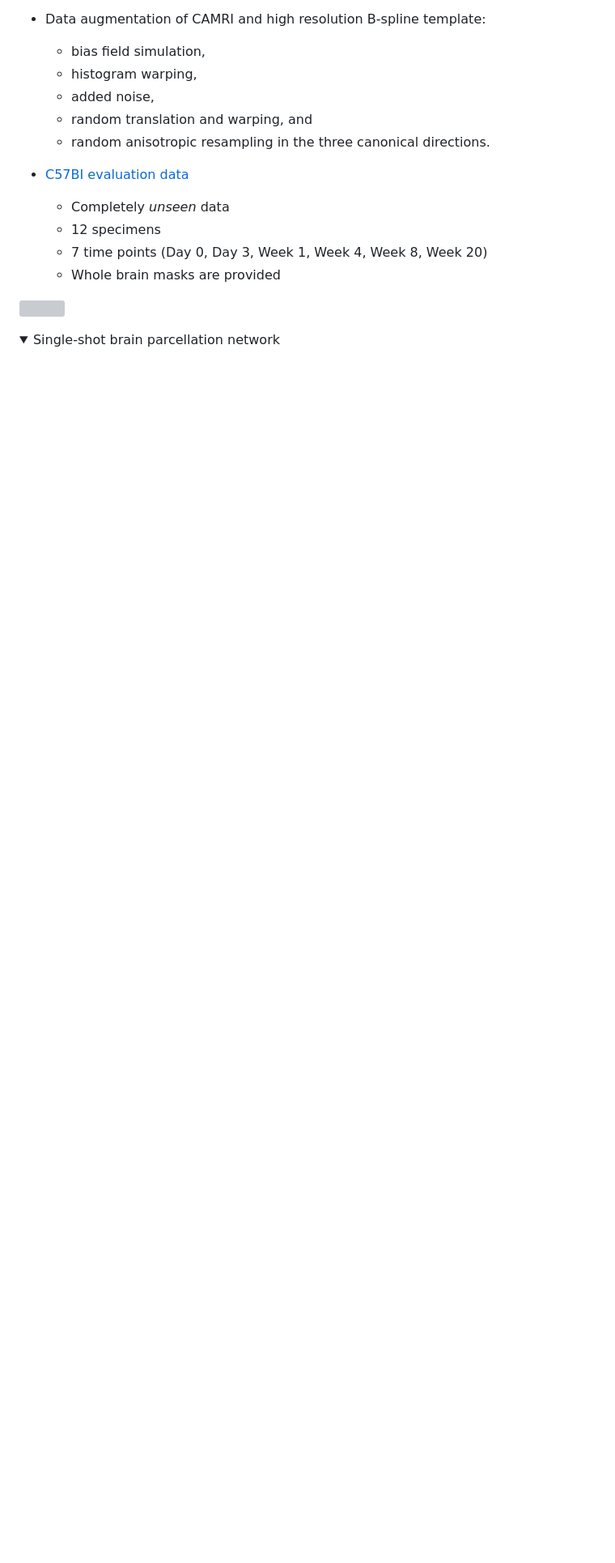
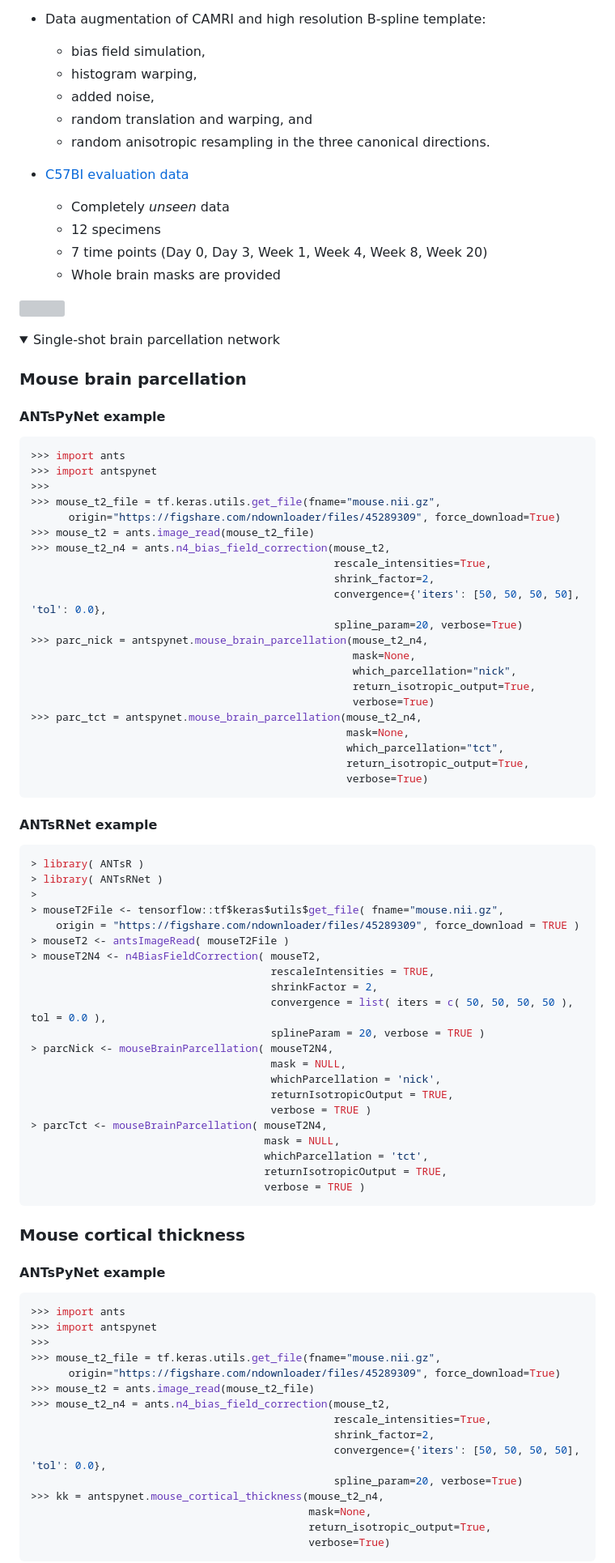
Before and after one commit to ntustison/ANTsXMouseBrainMapping, a Markdown page: README.md, the part around the change printed below. Shown: that part at 81% size. Rendered like a GitHub page; folded sections open; blank space fills up the shorter version; grey boxes are pictures that could not be loaded.

````diff
--- a/README.md
+++ b/README.md
@@ -85,3 +121,80 @@ mouse data.  See the training scripts in this repository.
 
 <details>
 <summary>Single-shot brain parcellation network</summary>
+
+### Mouse brain parcellation
+
+#### ANTsPyNet example
+
+```python
+>>> import ants
+>>> import antspynet
+>>>
+>>> mouse_t2_file = tf.keras.utils.get_file(fname="mouse.nii.gz",
+      origin="https://figshare.com/ndownloader/files/45289309", force_download=True)
+>>> mouse_t2 = ants.image_read(mouse_t2_file)
+>>> mouse_t2_n4 = ants.n4_bias_field_correction(mouse_t2,
+                                                rescale_intensities=True,
+                                                shrink_factor=2,
+                                                convergence={'iters': [50, 50, 50, 50], 'tol': 0.0},
+                                                spline_param=20, verbose=True)
+>>> parc_nick = antspynet.mouse_brain_parcellation(mouse_t2_n4,
+                                                   mask=None,
+                                                   which_parcellation="nick",
+                                                   return_isotropic_output=True,
+                                                   verbose=True)
+>>> parc_tct = antspynet.mouse_brain_parcellation(mouse_t2_n4,
+                                                  mask=None,
+                                                  which_parcellation="tct",
+                                                  return_isotropic_output=True,
+                                                  verbose=True)
+```
+
+#### ANTsRNet example
+
+```r
+> library( ANTsR )
+> library( ANTsRNet )
+>
+> mouseT2File <- tensorflow::tf$keras$utils$get_file( fname="mouse.nii.gz",
+    origin = "https://figshare.com/ndownloader/files/45289309", force_download = TRUE )
+> mouseT2 <- antsImageRead( mouseT2File )
+> mouseT2N4 <- n4BiasFieldCorrection( mouseT2,
+                                      rescaleIntensities = TRUE,
+                                      shrinkFactor = 2,
+                                      convergence = list( iters = c( 50, 50, 50, 50 ), tol = 0.0 ),
+                                      splineParam = 20, verbose = TRUE )
+> parcNick <- mouseBrainParcellation( mouseT2N4,
+                                      mask = NULL,
+                                      whichParcellation = 'nick',
+                                      returnIsotropicOutput = TRUE,
+                                      verbose = TRUE )
+> parcTct <- mouseBrainParcellation( mouseT2N4,
+                                     mask = NULL,
+                                     whichParcellation = 'tct',
+                                     returnIsotropicOutput = TRUE,
+                                     verbose = TRUE )
+```
+
+### Mouse cortical thickness
+
+#### ANTsPyNet example
+
+```python
+>>> import ants
+>>> import antspynet
+>>>
+>>> mouse_t2_file = tf.keras.utils.get_file(fname="mouse.nii.gz",
+      origin="https://figshare.com/ndownloader/files/45289309", force_download=True)
+>>> mouse_t2 = ants.image_read(mouse_t2_file)
+>>> mouse_t2_n4 = ants.n4_bias_field_correction(mouse_t2,
+                                                rescale_intensities=True,
+                                                shrink_factor=2,
+                                                convergence={'iters': [50, 50, 50, 50], 'tol': 0.0},
+                                                spline_param=20, verbose=True)
+>>> kk = antspynet.mouse_cortical_thickness(mouse_t2_n4,
+                                            mask=None,
+                                            return_isotropic_output=True,
+                                            verbose=True)
+```
+
````
Also changed, not shown: other parts of README.md (+55 -0 lines).
